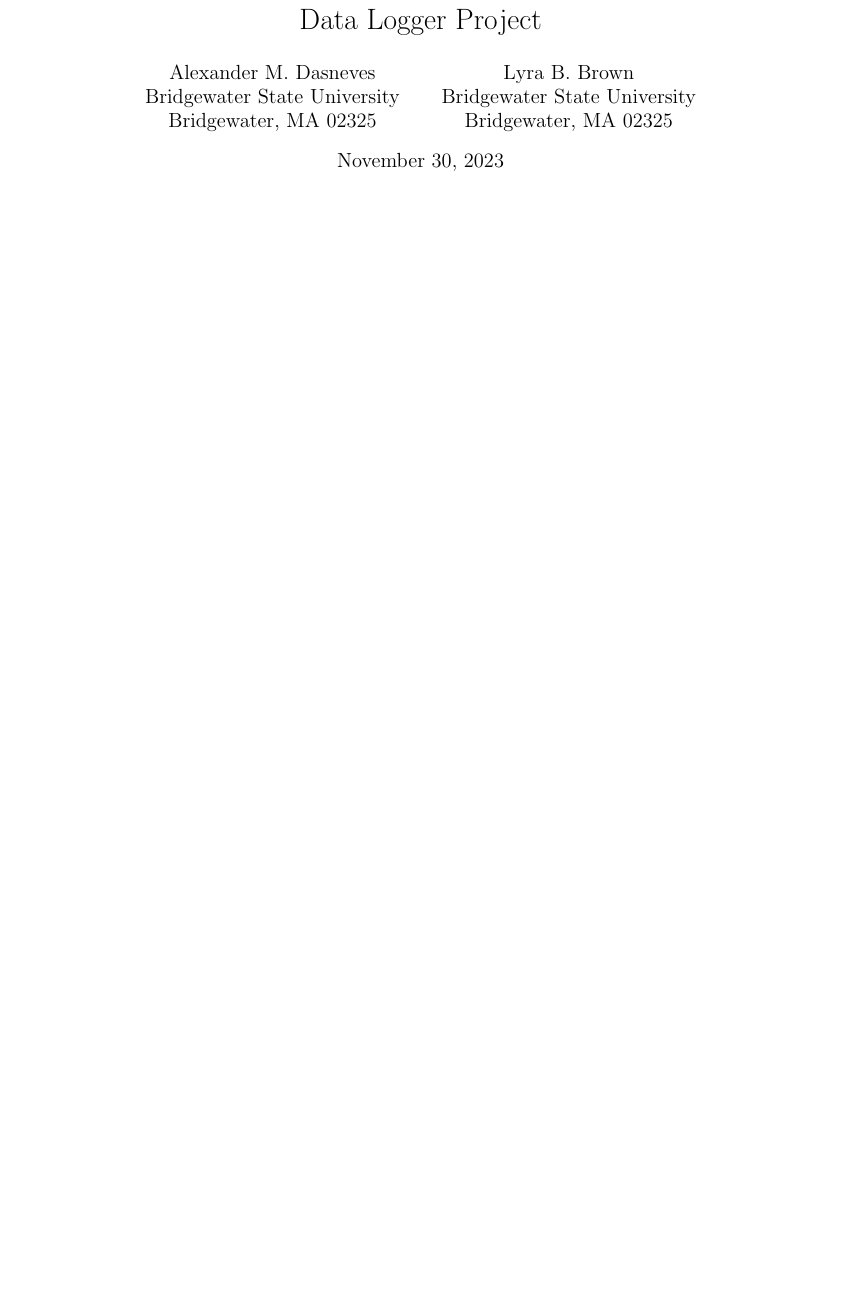
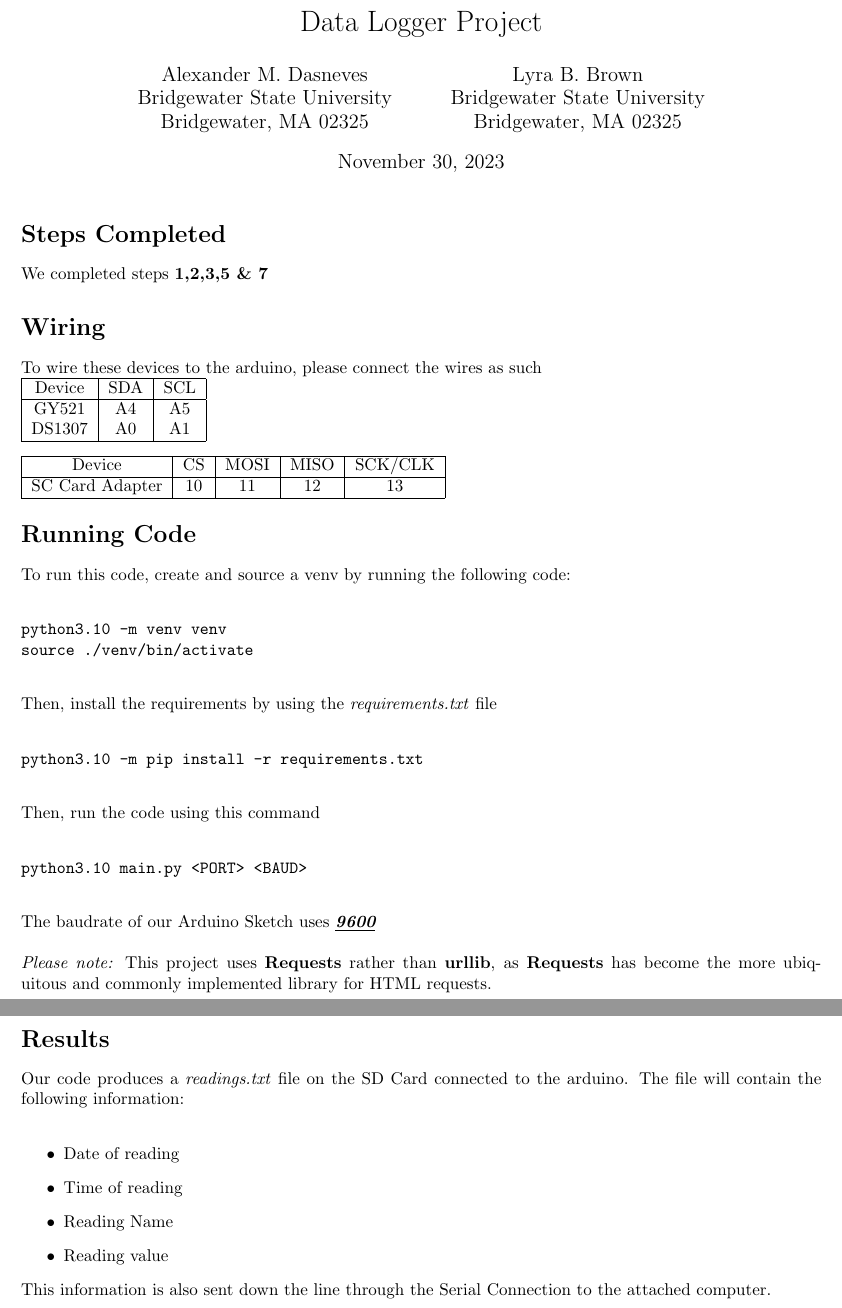
Before and after one commit to LyraMakes/COMP407_Data, a LaTeX document (README.tex): part of the page before the commit and two parts of pages 1 and 2 of 2 after it, the two joined at a grey line, cut so that both start at the same text, the shorter picture padded with empty space. Compiled offline with pdfLaTeX.

Commit message:
Started Markdown and LaTeX readme(s)

```diff
--- a/README.tex
+++ b/README.tex
@@ -1,4 +1,5 @@
 \documentclass{article}
+\usepackage[margin=1in]{geometry}
 
 \title{Data Logger Project}
 \author{Alexander M. Dasneves\\Bridgewater State University\\Bridgewater, MA 02325\and Lyra B. Brown\\Bridgewater State University\\Bridgewater, MA 02325}
@@ -7,3 +10,62 @@
 \begin{document}
   \maketitle
+
+  \section*{Steps Completed}
+  \noindent
+  We completed steps \textbf{1,2,3,5 \& 7}
+
+  \section*{Wiring}
+  \noindent
+  To wire these devices to the arduino, please connect the wires as such\\
+  \begin{tabular}{|c|c|c|}
+    \hline
+    Device&SDA&SCL\\
+    \hline
+    GY521&A4&A5\\
+    DS1307&A0&A1\\
+    \hline
+  \end{tabular}
+  \vspace{0.1in}
+  \\
+  \noindent
+  \begin{tabular}{|c|c|c|c|c|}
+    \hline
+    Device&CS&MOSI&MISO&SCK/CLK\\
+    \hline
+    SC Card Adapter & 10 & 11 & 12 & 13\\
+    \hline
+  \end{tabular}
+
+  \section*{Running Code}
+  \noindent
+  To run this code, create and source a venv by running the following code:\\
+  \begin{verbatim}
+python3.10 -m venv venv
+source ./venv/bin/activate
+  \end{verbatim}
+  Then, install the requirements by using the \textit{requirements.txt} file\\
+  \begin{verbatim}
+python3.10 -m pip install -r requirements.txt
+  \end{verbatim}
+  Then, run the code using this command\\
+  \begin{verbatim}
+python3.10 main.py <PORT> <BAUD>
+  \end{verbatim}
+  The baudrate of our Arduino Sketch uses \textbf{\textit{\underline{9600}}}\\
+  \\
+  \textit{Please note:} This project uses \textbf{Requests} rather than \textbf{urllib}, as \textbf{Requests} has become the more ubiquitous and commonly implemented library for HTML requests.
+
+  \section*{Results}
+  Our code produces a \textit{readings.txt} file on the SD Card connected to the arduino. The file will contain the following information:\\
+  \begin{itemize}
+    \item Date of reading
+    \item Time of reading
+    \item Reading Name
+    \item Reading value
+  \end{itemize}
+  This information is also sent down the line through the Serial Connection to the attached computer.
+
 \end{document}
+
+% Hi Maggie!
+% Isn't LaTeX Amazing?
```
Also changed, not shown: README.md, README.tex (2 more changed lines), 1 other file.
